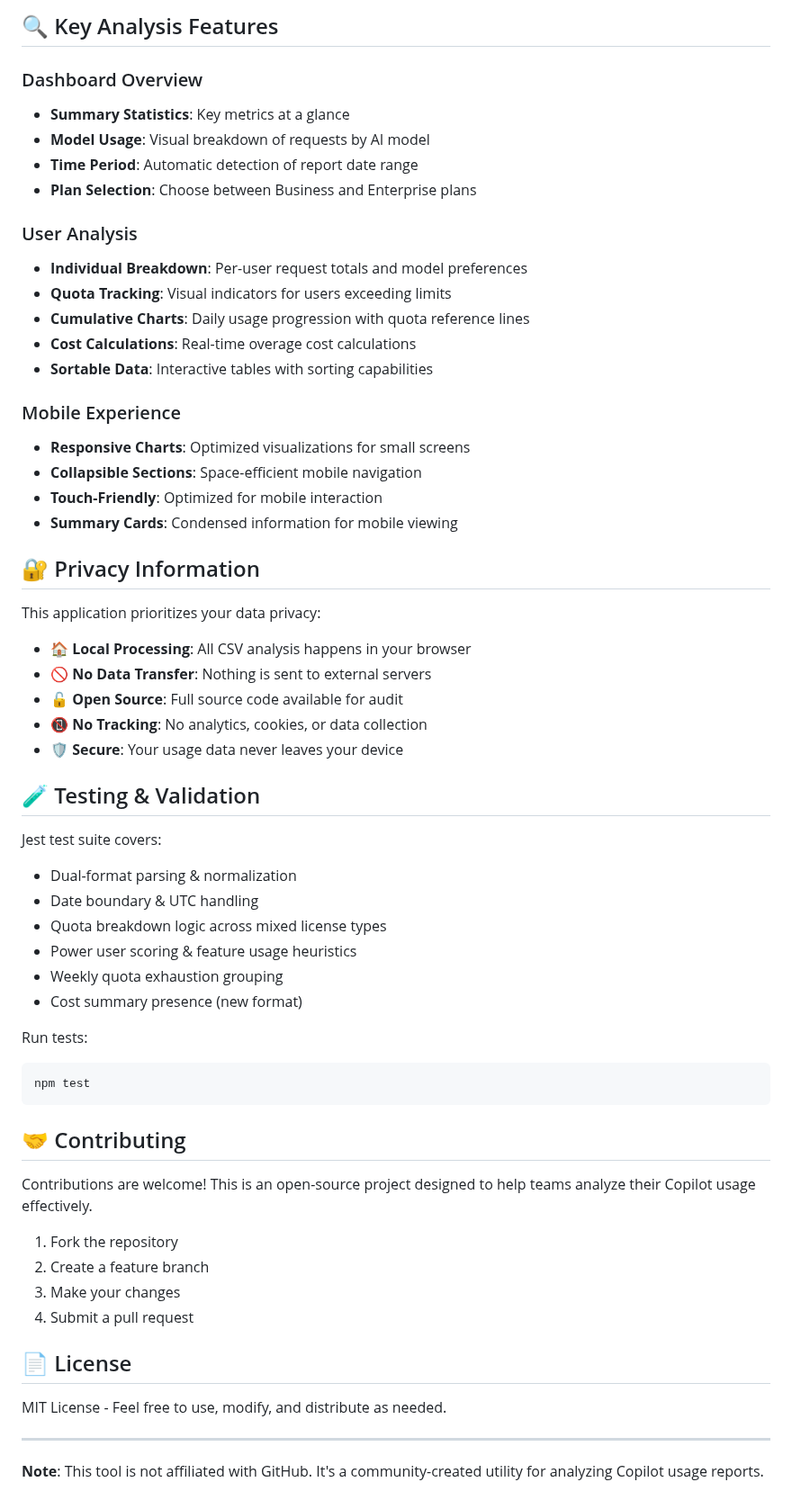
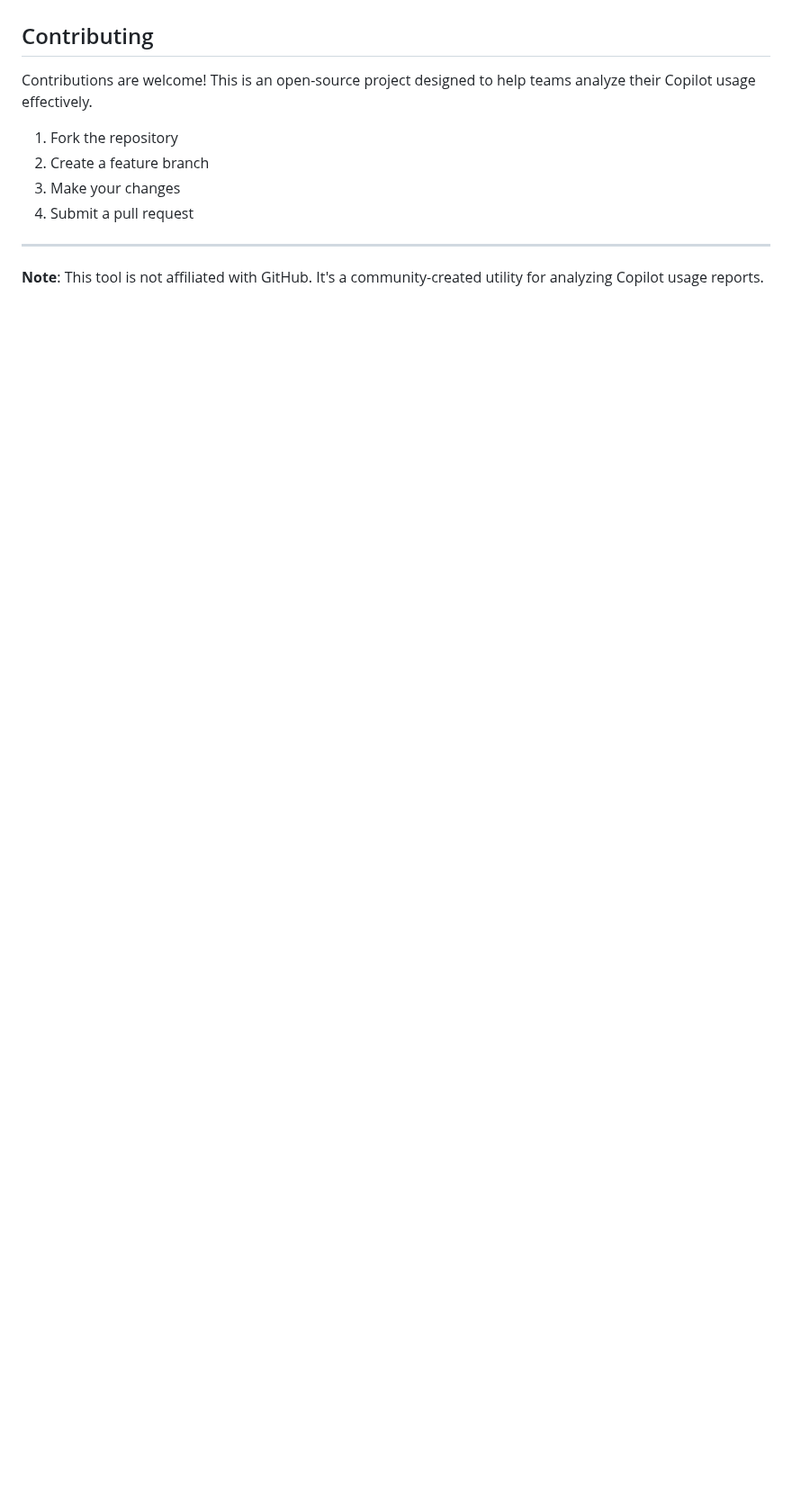
Before and after one commit to asizikov-demos/copilot-premium-requests-report-viewer, a Markdown page: README.md, the part around one of its changes. Shown at 90% size. Drawn GitHub-style; blank space fills up the shorter version.

````diff
--- a/README.md
+++ b/README.md
@@ -143,50 +60,4 @@ src/
-## 🔍 Key Analysis Features
-
-### Dashboard Overview
-- **Summary Statistics**: Key metrics at a glance
-- **Model Usage**: Visual breakdown of requests by AI model
-- **Time Period**: Automatic detection of report date range
-- **Plan Selection**: Choose between Business and Enterprise plans
-
-### User Analysis
-- **Individual Breakdown**: Per-user request totals and model preferences
-- **Quota Tracking**: Visual indicators for users exceeding limits
-- **Cumulative Charts**: Daily usage progression with quota reference lines
-- **Cost Calculations**: Real-time overage cost calculations
-- **Sortable Data**: Interactive tables with sorting capabilities
-
-### Mobile Experience
-- **Responsive Charts**: Optimized visualizations for small screens
-- **Collapsible Sections**: Space-efficient mobile navigation
-- **Touch-Friendly**: Optimized for mobile interaction
-- **Summary Cards**: Condensed information for mobile viewing
-
-## 🔐 Privacy Information
-
-This application prioritizes your data privacy:
-
-- **🏠 Local Processing**: All CSV analysis happens in your browser
-- **🚫 No Data Transfer**: Nothing is sent to external servers
-- **🔓 Open Source**: Full source code available for audit
-- **📵 No Tracking**: No analytics, cookies, or data collection
-- **🛡️ Secure**: Your usage data never leaves your device
-
-## 🧪 Testing & Validation
-
-Jest test suite covers:
-- Dual-format parsing & normalization
-- Date boundary & UTC handling
-- Quota breakdown logic across mixed license types
-- Power user scoring & feature usage heuristics
-- Weekly quota exhaustion grouping
-- Cost summary presence (new format)
-
-Run tests:
-```bash
-npm test
-```
-
-## 🤝 Contributing
+## Contributing
 
 Contributions are welcome! This is an open-source project designed to help teams analyze their Copilot usage effectively.
 
@@ -195,9 +66,6 @@ Contributions are welcome! This is an open-source project designed to help teams
 3. Make your changes
 4. Submit a pull request
 
-## 📄 License
-
-MIT License - Feel free to use, modify, and distribute as needed.
 
 ---
 
````
Also changed, not shown: other parts of README.md (+24 -107 lines), readme/03-sample-data.png (added).
